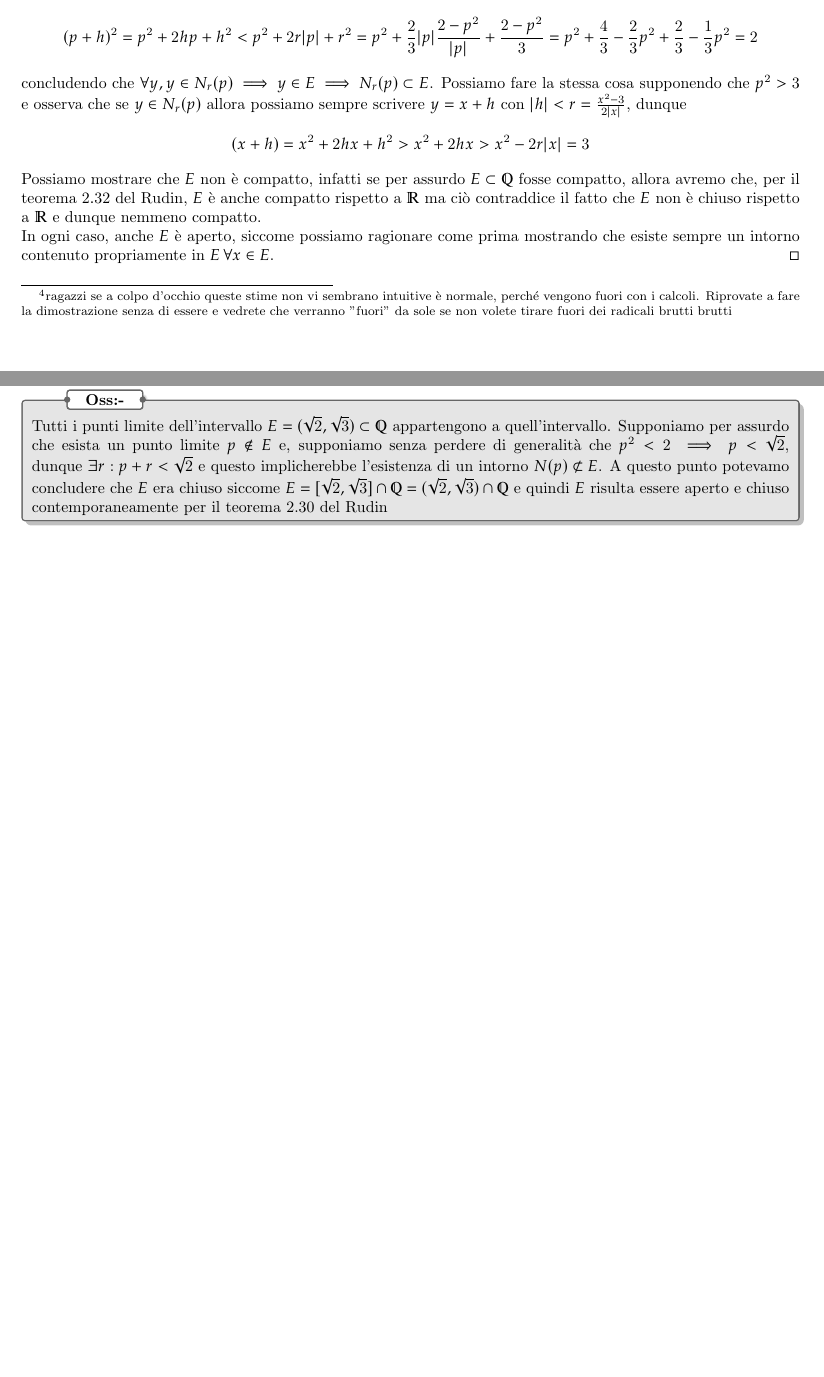
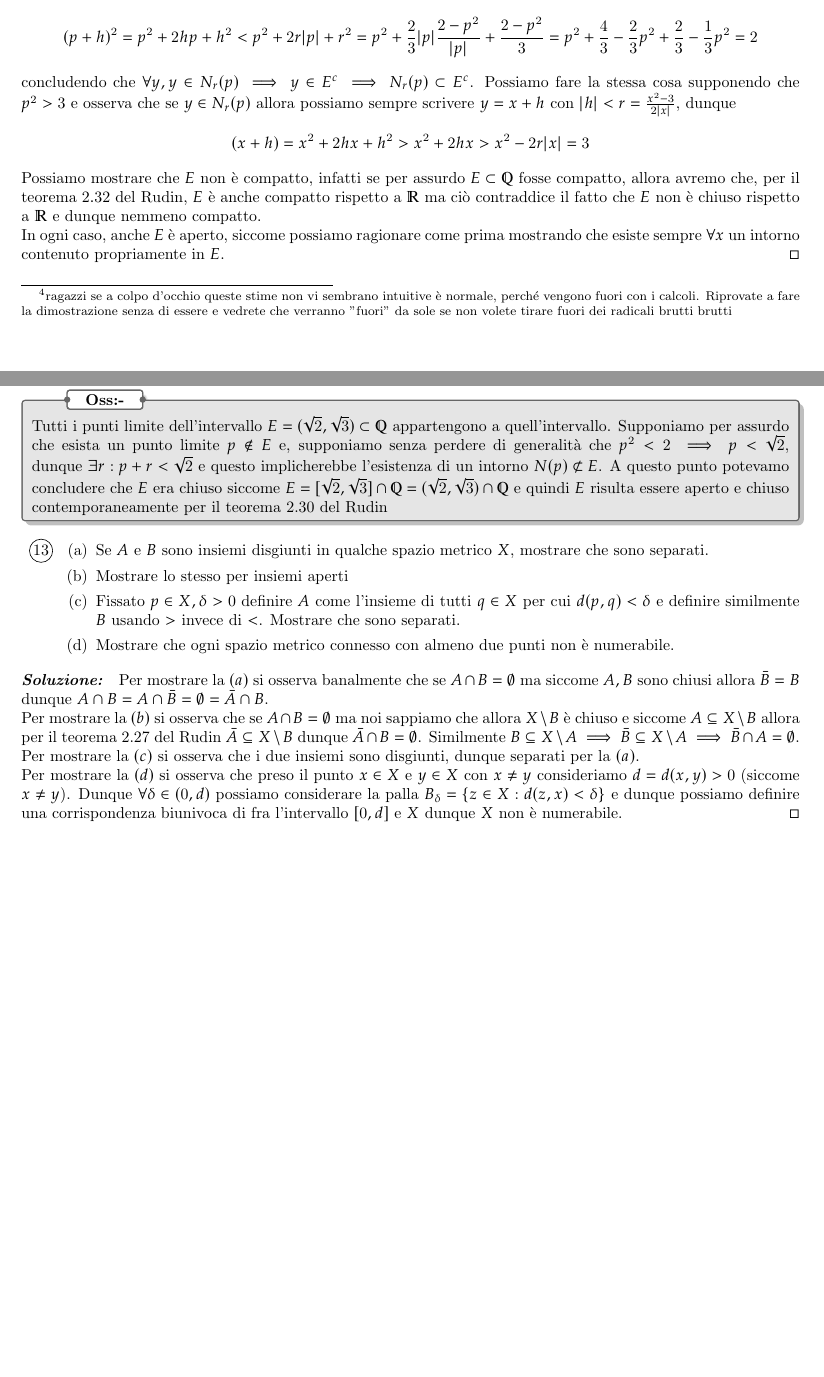
Before and after one commit to Fr4nci/soluzioni_rudin, a LaTeX thesis (main.tex): two parts of pages 17 and 18 of 18, joined at a grey line, cut so that both start at the same text, the shorter picture padded with empty space. Compiled offline with pdfLaTeX.

Commit message:
Aggiunto ulteriore esercizio

```diff
--- a/main.tex
+++ b/main.tex
@@ -605,13 +605,27 @@ Questo esercizio qua è il 2.16, aggiungerò anche i rimanenti più in là.
 	Mostriamo che se $p^2 \geq 2$ allora esiste un intorno di $p$ per cui $N_r(p) \subseteq E$: sia $y \in N_r(p)$ allora $y = p+h$ e scegliamo $|h| < r=\min\{\sqrt{\frac{2-p^2}{3}}, \frac{2-p^2}{3|p|}\}$\footnote{ragazzi se a colpo d'occhio queste stime non vi sembrano intuitive è normale, perché vengono fuori con i calcoli. Riprovate a fare la dimostrazione senza di essere e vedrete che verranno "fuori" da sole se non volete tirare fuori dei radicali brutti brutti}, dunque $$
 (p+h)^2 = p^2 + 2hp + h^2 < p^2 + 2r |p| + r^2 = p^2 + \frac{2}{3} |p| \frac{2-p^2}{|p|} + \frac{2-p^2}{3} = p^2 + \frac{4}{3} - \frac{2}{3}p^2 + \frac{2}{3} - \frac{1}{3}p^2 = 2
 $$
-concludendo che $\forall y, y \in N_r(p) \implies y \in E \implies N_r(p) \subset E$. Possiamo fare la stessa cosa supponendo che $p^2 > 3$ e osserva che se $y \in N_r(p)$ allora possiamo sempre scrivere $y=x+h$ con $|h| < r=\frac{x^2-3}{2|x|}$, dunque
+concludendo che $\forall y, y \in N_r(p) \implies y \in E^c \implies N_r(p) \subset E^c$. Possiamo fare la stessa cosa supponendo che $p^2 > 3$ e osserva che se $y \in N_r(p)$ allora possiamo sempre scrivere $y=x+h$ con $|h| < r=\frac{x^2-3}{2|x|}$, dunque
 $$
 (x+h) = x^2 + 2hx + h^2 > x^2 + 2hx > x^2 - 2 r |x| = 3
 $$
 \noindent Possiamo mostrare che $E$ non è compatto, infatti se per assurdo $E \subset \mathbb{Q}$ fosse compatto, allora avremo che, per il teorema $2.32$ del Rudin, $E$ è anche compatto rispetto a $\mathbb{R}$ ma ciò contraddice il fatto che $E$ non è chiuso rispetto a $\mathbb{R}$ e dunque nemmeno compatto. \\
-	In ogni caso, anche $E$ è aperto, siccome possiamo ragionare come prima mostrando che esiste sempre un intorno contenuto propriamente in $E \, \forall x \in E$.
+	In ogni caso, anche $E$ è aperto, siccome possiamo ragionare come prima mostrando che esiste sempre $\forall x$ un intorno contenuto propriamente in $E$.
 \end{mysolution}
 \nt{L'idea di questo esercizio, che può essere paradossale, è il fatto che i buchi lasciati dal fatto che i numeri irrazionali non sono presenti rendono certi insiemi, che in $\mathbb{R}$ sono aperti, come chiusi. La seguente osservazione può essere utile}
 \nt{Tutti i punti limite dell'intervallo $E = (\sqrt{2}, \sqrt{3}) \subset \mathbb{Q}$ appartengono a quell'intervallo. Supponiamo per assurdo che esista un punto limite $p \not\in E$ e, supponiamo senza perdere di generalità che $p^2 < 2 \implies p < \sqrt{2}$, dunque $\exists r: p+r < \sqrt{2}$ e questo implicherebbe l'esistenza di un intorno $N(p) \not\subset E$. A questo punto potevamo concludere che $E$ era chiuso siccome $E = [\sqrt{2}, \sqrt{3}] \cap \mathbb{Q} = (\sqrt{2}, \sqrt{3}) \cap \mathbb{Q}$ e quindi $E$ risulta essere aperto e chiuso contemporaneamente per il teorema 2.30 del Rudin}
+\begin{enumerate}[resume, label=\protect\circled{\arabic*}]
+	\item \begin{enumerate}
+		\item Se $A$ e $B$ sono insiemi disgiunti in qualche spazio metrico $X$, mostrare che sono separati.
+		\item Mostrare lo stesso per insiemi aperti
+		\item Fissato $p \in X, \delta > 0$ definire $A$ come l'insieme di tutti $q \in X$ per cui $d(p, q) < \delta$ e definire similmente $B$ usando $>$ invece di $<$. Mostrare che sono separati.
+		\item Mostrare che ogni spazio metrico connesso con almeno due punti non è numerabile.
+	\end{enumerate}
+\end{enumerate}
+\begin{mysolution}
+Per mostrare la $(a)$ si osserva banalmente che se $A \cap B = \emptyset$ ma siccome $A, B$ sono chiusi allora $\bar{B} = B$ dunque $A \cap B = A \cap \bar{B} = \emptyset = \bar{A} \cap B$. \\
+Per mostrare la $(b)$ si osserva che se $A \cap B = \emptyset$ ma noi sappiamo che allora $X \setminus B$ è chiuso e siccome $A \subseteq X \setminus B$ allora per il teorema 2.27 del Rudin $\bar{A} \subseteq X \setminus B$ dunque $\bar{A} \cap B = \emptyset$. Similmente $B \subseteq X \setminus A \implies \bar{B} \subseteq X \setminus A \implies \bar{B} \cap A = \emptyset$. \\
+Per mostrare la $(c)$ si osserva che i due insiemi sono disgiunti, dunque separati per la $(a)$. \\
+Per mostrare la $(d)$ si osserva che preso il punto $x \in X$ e $y \in X$ con $x \neq y$ consideriamo $d = d(x, y) > 0$ (siccome $x \neq y$). Dunque $\forall \delta \in (0, d)$ possiamo considerare la palla $B_\delta = \{ z \in X : d(z, x) < \delta \}$ e dunque possiamo definire una corrispondenza biunivoca di fra l'intervallo $[0, d]$ e $X$ dunque $X$ non è numerabile.
+\end{mysolution}
 \end{document}
```
Also changed, not shown: main.pdf.
